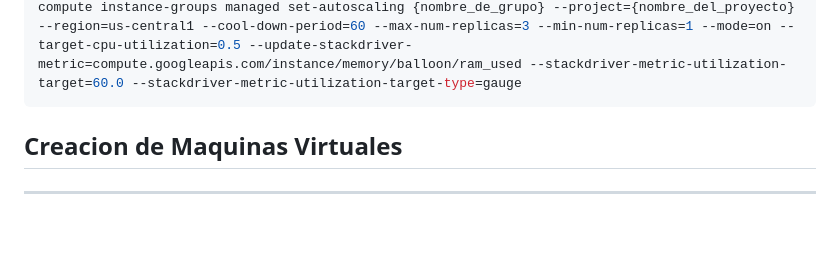
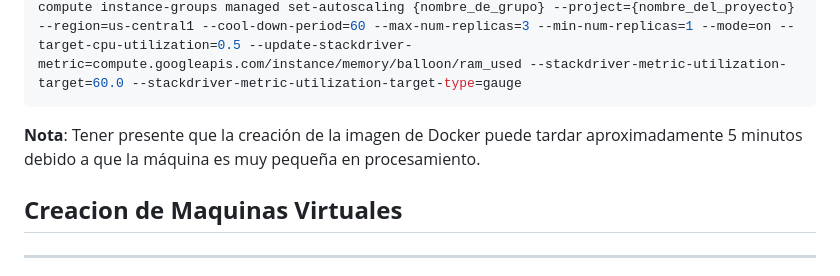
Before and after one commit to camandhuercue/Entrega-1---Sistema-de-Conversi-n-Cloud, a Markdown page: Entrega_4/README.md, the part around the change. Rendered like a GitHub page; blank space fills up the shorter version.

````diff
--- a/Entrega_4/README.md
+++ b/Entrega_4/README.md
@@ -191,6 +191,7 @@ Los comandos se muestran a continuación
 gcloud beta compute instance-groups managed create {nombre_de_grupo} --project={nombre_de_proyecto} --base-instance-name={nombre_de_grupo} --size=1 --template={nombre_de_plantilla} --zones=us-central1-c,us-central1-f,us-central1-b --target-distribution-shape=EVEN --instance-redistribution-type=PROACTIVE --list-managed-instances-results=PAGELESS --no-force-update-on-repair && gcloud compute instance-groups managed set-named-ports grupo-backend --project={nombre_del_proyecto} --region=us-central1 --named-ports=flask:8080 && gcloud beta compute instance-groups managed set-autoscaling {nombre_de_grupo} --project={nombre_del_proyecto} --region=us-central1 --cool-down-period=60 --max-num-replicas=3 --min-num-replicas=1 --mode=on --target-cpu-utilization=0.5 --update-stackdriver-metric=compute.googleapis.com/instance/memory/balloon/ram_used --stackdriver-metric-utilization-target=60.0 --stackdriver-metric-utilization-target-type=gauge
 ```
 
+**Nota**: Tener presente que la creación de la imagen de Docker puede tardar aproximadamente 5 minutos debido a que la máquina es muy pequeña en procesamiento.
 
 ## **Creacion de Maquinas Virtuales**
 ---
````
